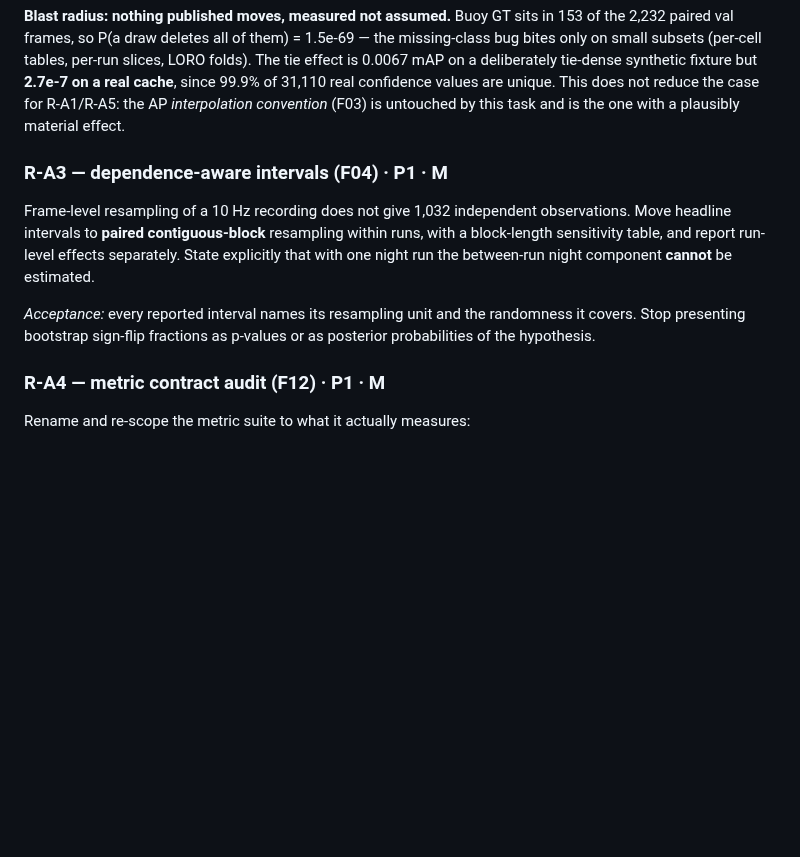
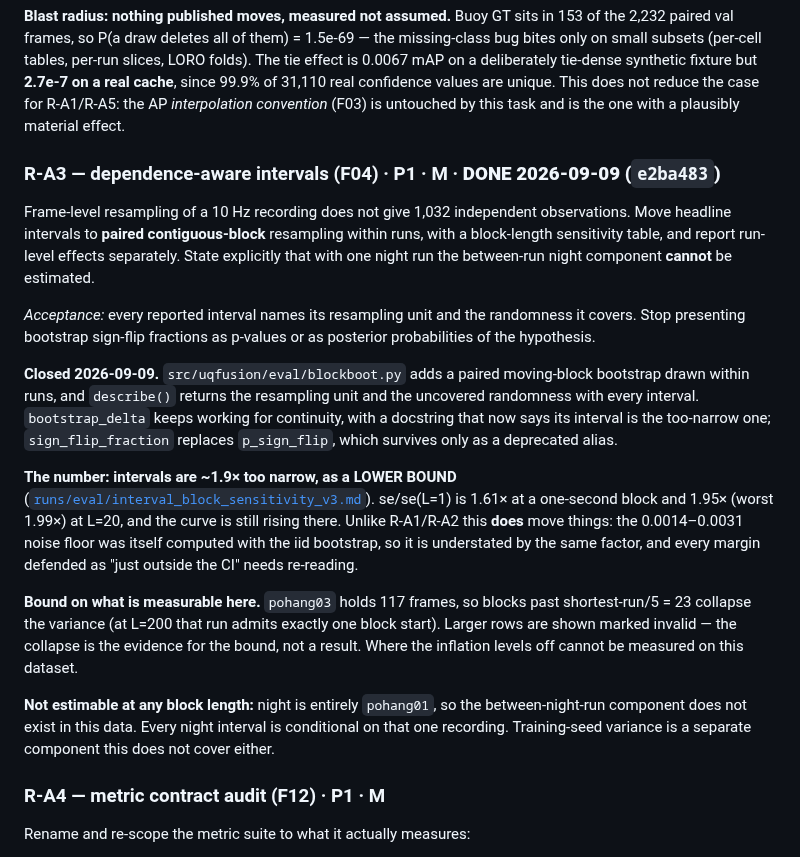
Before and after one commit to Laksh-saroha/uqfusion, a Markdown page: docs/TODO-2026-09-09-architecture-review.md, the part around the change. Rendered like a GitHub page; blank space fills up the shorter version.

Commit message:
Record R-A3 as closed, and flag that it moves the noise floor
Unlike R-A1 and R-A2, this one has consequences: the 0.0014-0.0031 noise floor
was itself computed with the iid frame bootstrap, so it is understated by the
same ~1.9x factor. Every margin previously defended as "just outside the CI"
needs re-reading against a wider floor.

Also records what cannot be measured on this data at any block length -- the
between-night-run component, since night is one recording -- and the two
self-corrections the sweep forced.

Co-Authored-By: Claude Opus 5 <noreply@anthropic.com>

```diff
--- a/docs/TODO-2026-09-09-architecture-review.md
+++ b/docs/TODO-2026-09-09-architecture-review.md
@@ -117,7 +117,7 @@ bites only on small subsets (per-cell tables, per-run slices, LORO folds). The t
 the AP *interpolation convention* (F03) is untouched by this task and is the one with a
 plausibly material effect.
 
-### R-A3 — dependence-aware intervals (F04) · P1 · M
+### R-A3 — dependence-aware intervals (F04) · P1 · M · **DONE 2026-09-09 (`e2ba483`)**
 Frame-level resampling of a 10 Hz recording does not give 1,032 independent observations. Move
 headline intervals to **paired contiguous-block** resampling within runs, with a block-length
 sensitivity table, and report run-level effects separately. State explicitly that with one night run
@@ -125,6 +125,28 @@ the between-run night component **cannot** be estimated.
 
 *Acceptance:* every reported interval names its resampling unit and the randomness it covers. Stop
 presenting bootstrap sign-flip fractions as p-values or as posterior probabilities of the hypothesis.
+
+**Closed 2026-09-09.** `src/uqfusion/eval/blockboot.py` adds a paired moving-block bootstrap drawn
+within runs, and `describe()` returns the resampling unit and the uncovered randomness with every
+interval. `bootstrap_delta` keeps working for continuity, with a docstring that now says its
+interval is the too-narrow one; `sign_flip_fraction` replaces `p_sign_flip`, which survives only as
+a deprecated alias.
+
+**The number: intervals are ~1.9× too narrow, as a LOWER BOUND**
+([`runs/eval/interval_block_sensitivity_v3.md`](../runs/eval/interval_block_sensitivity_v3.md)).
+se/se(L=1) is 1.61× at a one-second block and 1.95× (worst 1.99×) at L=20, and the curve is still
+rising there. Unlike R-A1/R-A2 this **does** move things: the 0.0014–0.0031 noise floor was itself
+computed with the iid bootstrap, so it is understated by the same factor, and every margin defended
+as "just outside the CI" needs re-reading.
+
+**Bound on what is measurable here.** `pohang03` holds 117 frames, so blocks past shortest-run/5 = 23
+collapse the variance (at L=200 that run admits exactly one block start). Larger rows are shown
+marked invalid — the collapse is the evidence for the bound, not a result. Where the inflation levels
+off cannot be measured on this dataset.
+
+**Not estimable at any block length:** night is entirely `pohang01`, so the between-night-run
+component does not exist in this data. Every night interval is conditional on that one recording.
+Training-seed variance is a separate component this does not cover either.
 
 ### R-A4 — metric contract audit (F12) · P1 · M
 Rename and re-scope the metric suite to what it actually measures:
```
Also changed, not shown: progress.md (+1 -0 lines).
